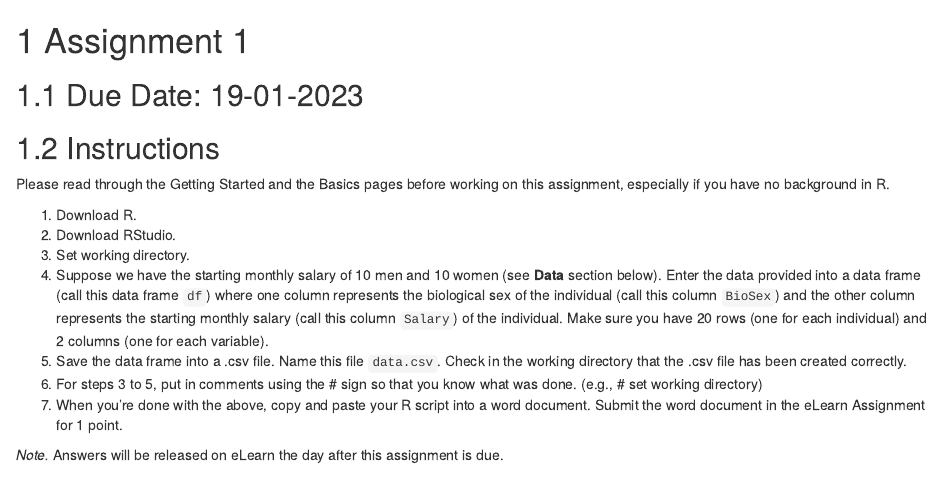
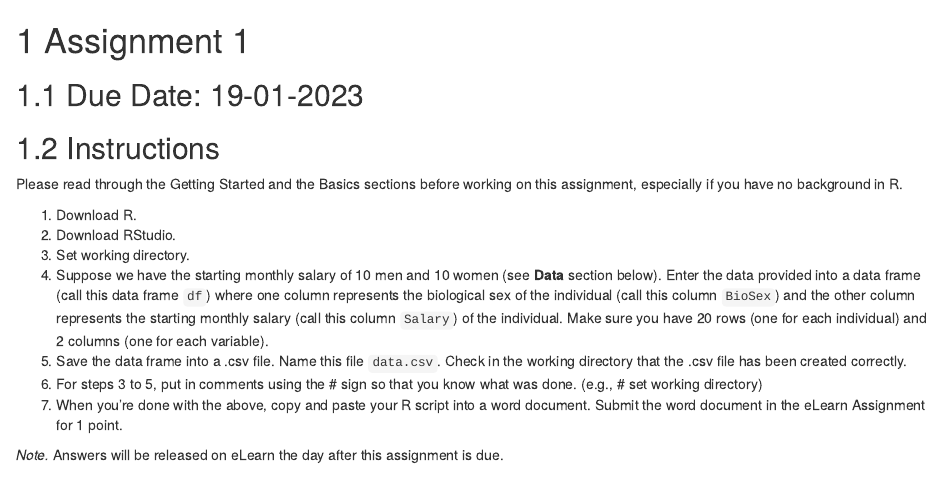
Before and after one commit to hueywoon/assignment, an R Markdown document (02-assignment01.Rmd): the page in a window 1100 px wide, from its top. Rendered offline with R 4.5, knitr and Pandoc, with nearby package versions; drawn as R Markdown's standard HTML page in place of the format the file asks for.

Commit message:
assignment

```diff
--- a/02-assignment01.Rmd
+++ b/02-assignment01.Rmd
@@ -4,7 +4,7 @@
 
 ## Instructions
 
-Please read through the Getting Started and the Basics pages before working on this assignment, especially if you have no background in R.
+Please read through the Getting Started and the Basics sections before working on this assignment, especially if you have no background in R.
 
 1. Download R.
 1. Download RStudio.
```
Also changed, not shown: 04-assignment02.Rmd (+2 -0 lines), 06-assignment03.Rmd (+2 -0 lines), docs/search_index.json, 3 other files.
